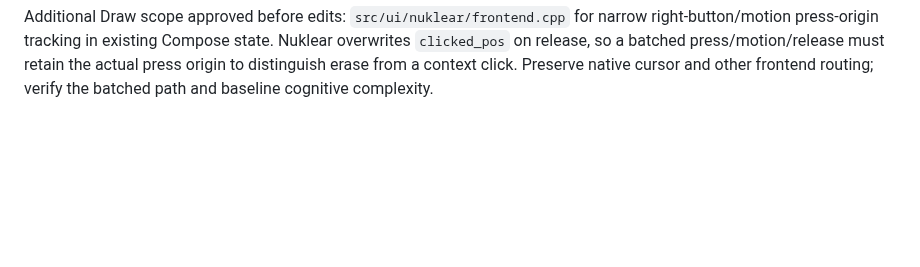
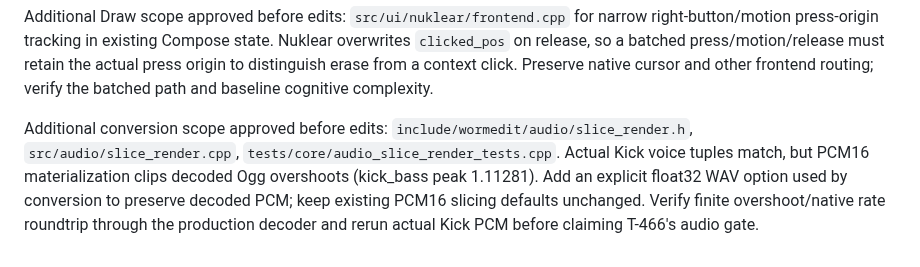
Before and after one commit to zardoru/wormedit, a Markdown page: memory/coordination/oct8-draw-conversion-batch.md, the part around the change. Drawn GitHub-style; blank space fills up the shorter version.

Commit message:
Record conversion float WAV fidelity scope

```diff
--- a/memory/coordination/oct8-draw-conversion-batch.md
+++ b/memory/coordination/oct8-draw-conversion-batch.md
@@ -146,3 +146,12 @@ Nuklear overwrites `clicked_pos` on release, so a batched press/motion/release
 must retain the actual press origin to distinguish erase from a context click.
 Preserve native cursor and other frontend routing; verify the batched path and
 baseline cognitive complexity.
+
+Additional conversion scope approved before edits:
+`include/wormedit/audio/slice_render.h`, `src/audio/slice_render.cpp`,
+`tests/core/audio_slice_render_tests.cpp`. Actual Kick voice tuples match, but
+PCM16 materialization clips decoded Ogg overshoots (kick_bass peak 1.11281).
+Add an explicit float32 WAV option used by conversion to preserve decoded PCM;
+keep existing PCM16 slicing defaults unchanged. Verify finite overshoot/native
+rate roundtrip through the production decoder and rerun actual Kick PCM before
+claiming T-466's audio gate.
```
